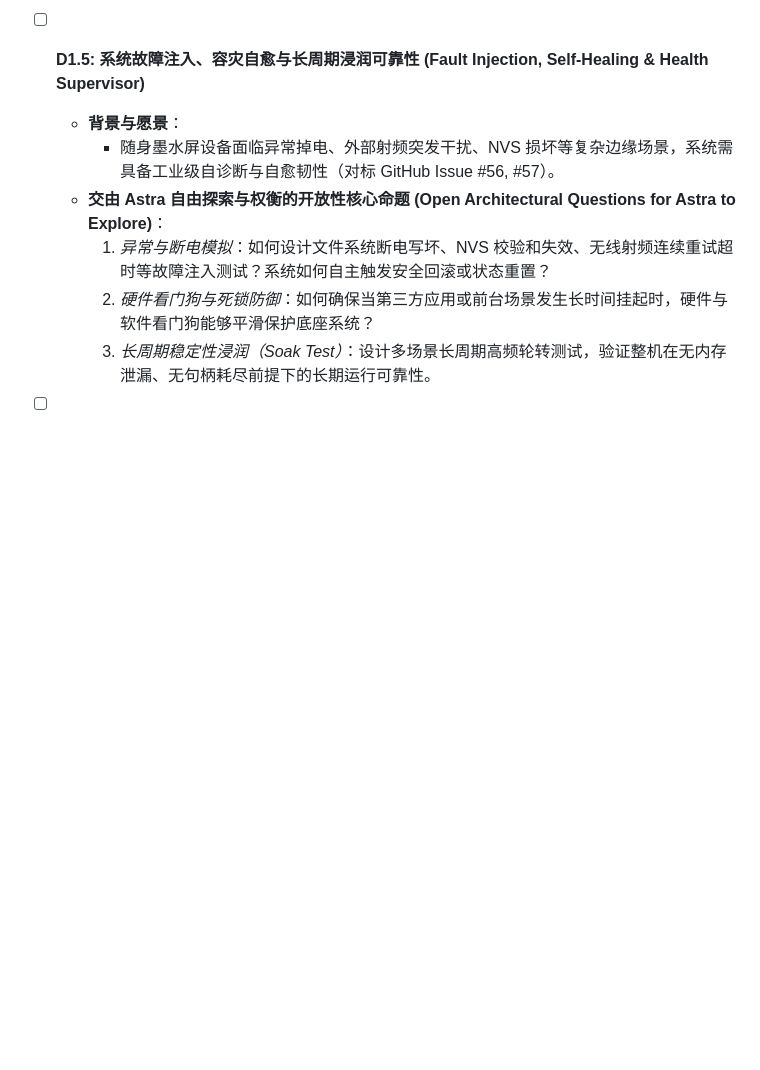
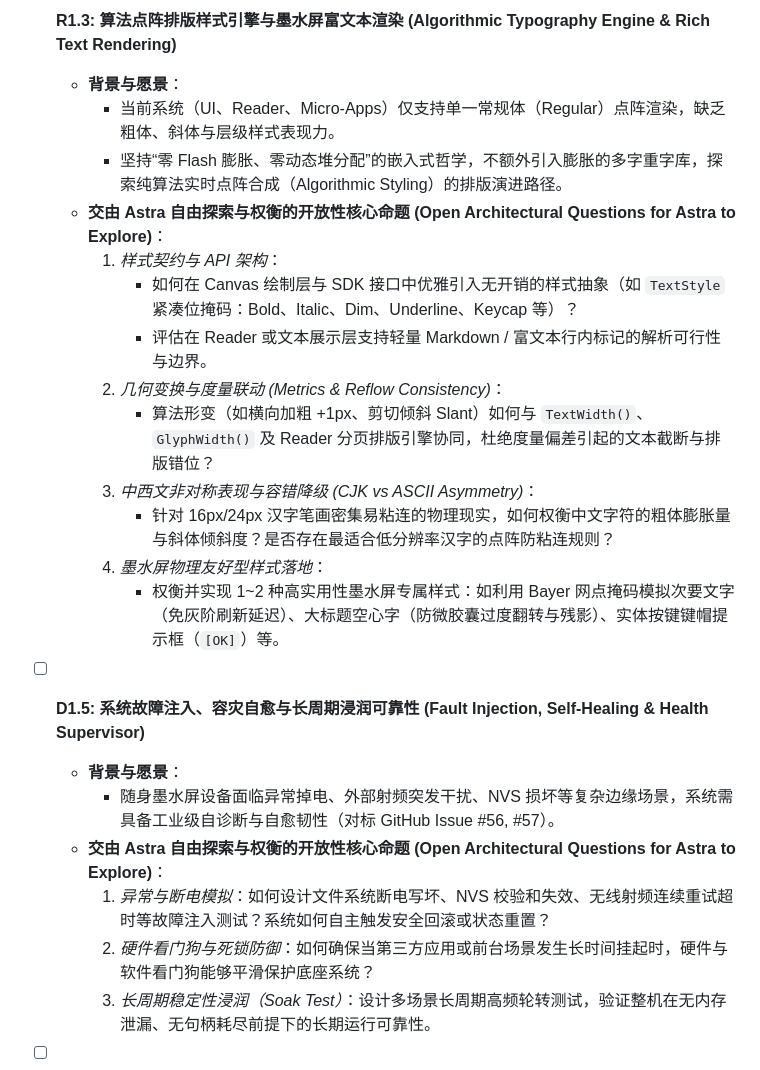
Before and after one commit to Tinnci/zectrix-note4-platform, a Markdown page: ASTRA_TASKS.md, the part around one of its changes. Drawn GitHub-style; blank space fills up the shorter version.

```diff
--- a/ASTRA_TASKS.md
+++ b/ASTRA_TASKS.md
@@ -278,3 +295,17 @@ Each iteration picks the top unfinished task, implements production code, verifi
+- [ ] **R1.3: 算法点阵排版样式引擎与墨水屏富文本渲染 (Algorithmic Typography Engine & Rich Text Rendering)**
+  - **背景与愿景**：
+    - 当前系统（UI、Reader、Micro-Apps）仅支持单一常规体（Regular）点阵渲染，缺乏粗体、斜体与层级样式表现力。
+    - 坚持“零 Flash 膨胀、零动态堆分配”的嵌入式哲学，不额外引入膨胀的多字重字库，探索纯算法实时点阵合成（Algorithmic Styling）的排版演进路径。
+  - **交由 Astra 自由探索与权衡的开放性核心命题 (Open Architectural Questions for Astra to Explore)**：
+    1. *样式契约与 API 架构*：
+       - 如何在 Canvas 绘制层与 SDK 接口中优雅引入无开销的样式抽象（如 `TextStyle` 紧凑位掩码：Bold、Italic、Dim、Underline、Keycap 等）？
+       - 评估在 Reader 或文本展示层支持轻量 Markdown / 富文本行内标记的解析可行性与边界。
+    2. *几何变换与度量联动 (Metrics & Reflow Consistency)*：
+       - 算法形变（如横向加粗 +1px、剪切倾斜 Slant）如何与 `TextWidth()`、`GlyphWidth()` 及 Reader 分页排版引擎协同，杜绝度量偏差引起的文本截断与排版错位？
+    3. *中西文非对称表现与容错降级 (CJK vs ASCII Asymmetry)*：
+       - 针对 16px/24px 汉字笔画密集易粘连的物理现实，如何权衡中文字符的粗体膨胀量与斜体倾斜度？是否存在最适合低分辨率汉字的点阵防粘连规则？
+    4. *墨水屏物理友好型样式落地*：
+       - 权衡并实现 1~2 种高实用性墨水屏专属样式：如利用 Bayer 网点掩码模拟次要文字（免灰阶刷新延迟）、大标题空心字（防微胶囊过度翻转与残影）、实体按键键帽提示框（`[OK]`）等。
 
 - [ ] **D1.5: 系统故障注入、容灾自愈与长周期浸润可靠性 (Fault Injection, Self-Healing & Health Supervisor)**
   - **背景与愿景**：
```
Also changed, not shown: other parts of ASTRA_TASKS.md (+21 -4 lines).
